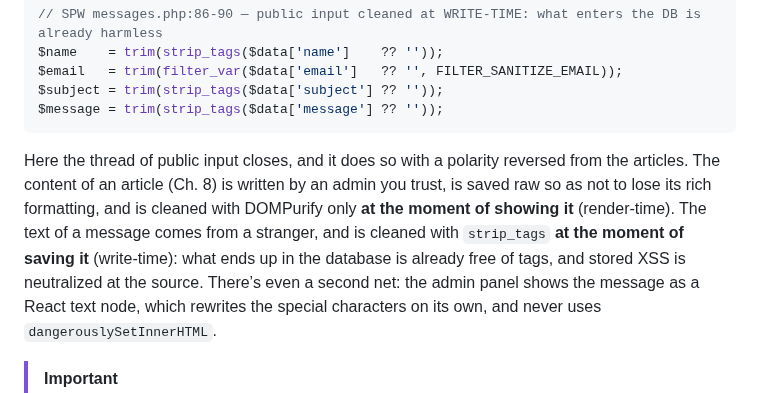
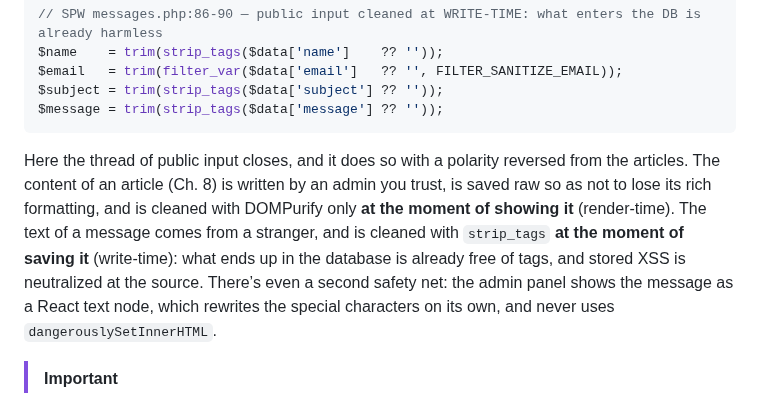
Before and after one commit to Pitz72/MODELLO-UNIVERSALE-miniCMS, a Markdown page: manuale-en/CHAPTER 20 - Social Interactions & Reactions.md, the part around the change. Drawn GitHub-style.

Commit message:
edit(en): CAP 20 native-US pass (second safety net)
Co-Authored-By: Claude Opus 4.8 <noreply@anthropic.com>

````diff
--- a/manuale-en/CHAPTER 20 - Social Interactions & Reactions.md
+++ b/manuale-en/CHAPTER 20 - Social Interactions & Reactions.md
@@ -111,7 +111,7 @@ $subject = trim(strip_tags($data['subject'] ?? ''));
 $message = trim(strip_tags($data['message'] ?? ''));
 ```
 
-Here the thread of public input closes, and it does so with a polarity reversed from the articles. The content of an article (Ch. 8) is written by an admin you trust, is saved raw so as not to lose its rich formatting, and is cleaned with DOMPurify only **at the moment of showing it** (render-time). The text of a message comes from a stranger, and is cleaned with `strip_tags` **at the moment of saving it** (write-time): what ends up in the database is already free of tags, and stored XSS is neutralized at the source. There’s even a second net: the admin panel shows the message as a React text node, which rewrites the special characters on its own, and never uses `dangerouslySetInnerHTML`.
+Here the thread of public input closes, and it does so with a polarity reversed from the articles. The content of an article (Ch. 8) is written by an admin you trust, is saved raw so as not to lose its rich formatting, and is cleaned with DOMPurify only **at the moment of showing it** (render-time). The text of a message comes from a stranger, and is cleaned with `strip_tags` **at the moment of saving it** (write-time): what ends up in the database is already free of tags, and stored XSS is neutralized at the source. There’s even a second safety net: the admin panel shows the message as a React text node, which rewrites the special characters on its own, and never uses `dangerouslySetInnerHTML`.
 
 > [!IMPORTANT]
 > **Write-time or render-time: where to clean input depends on who sends it to you**
````
